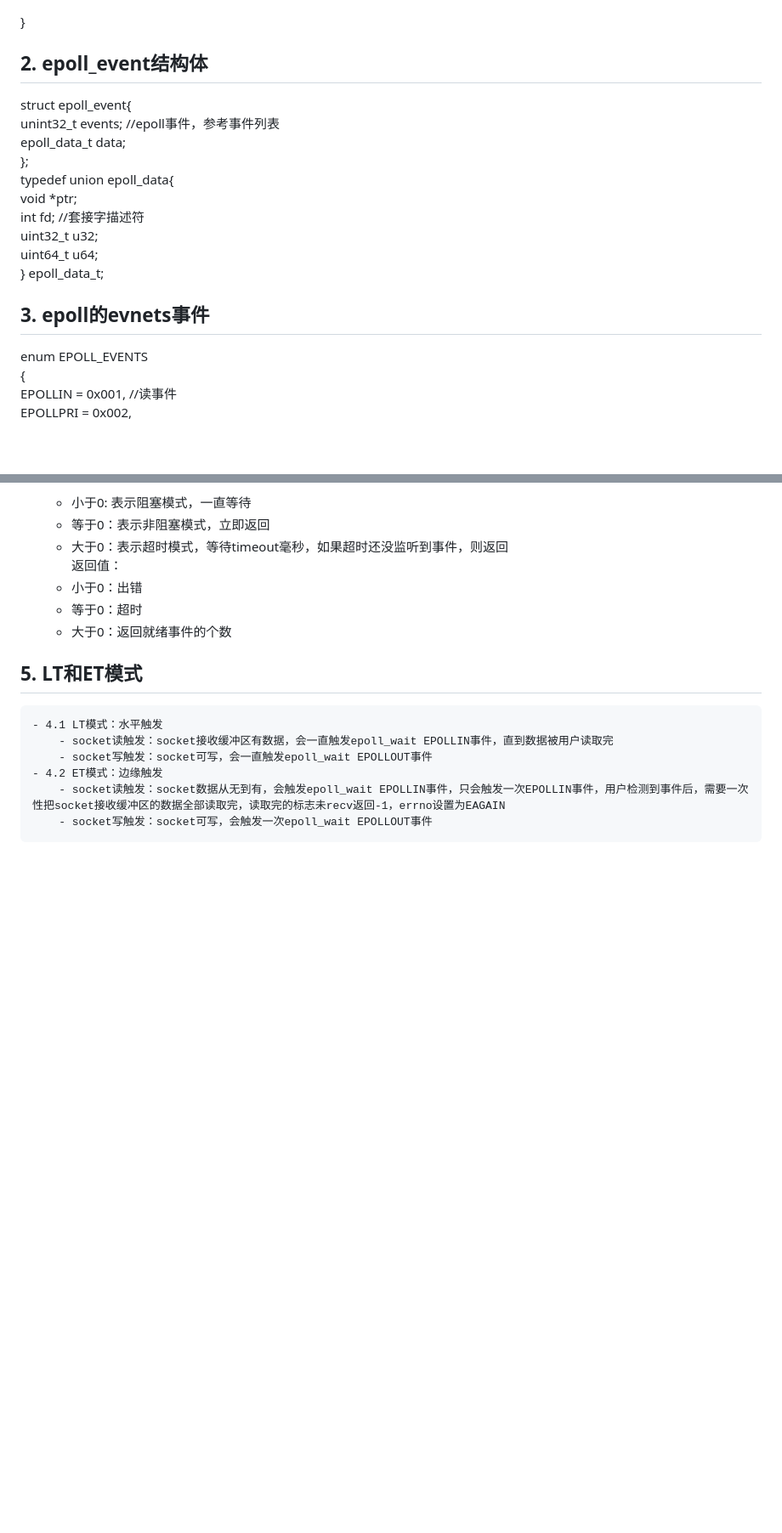
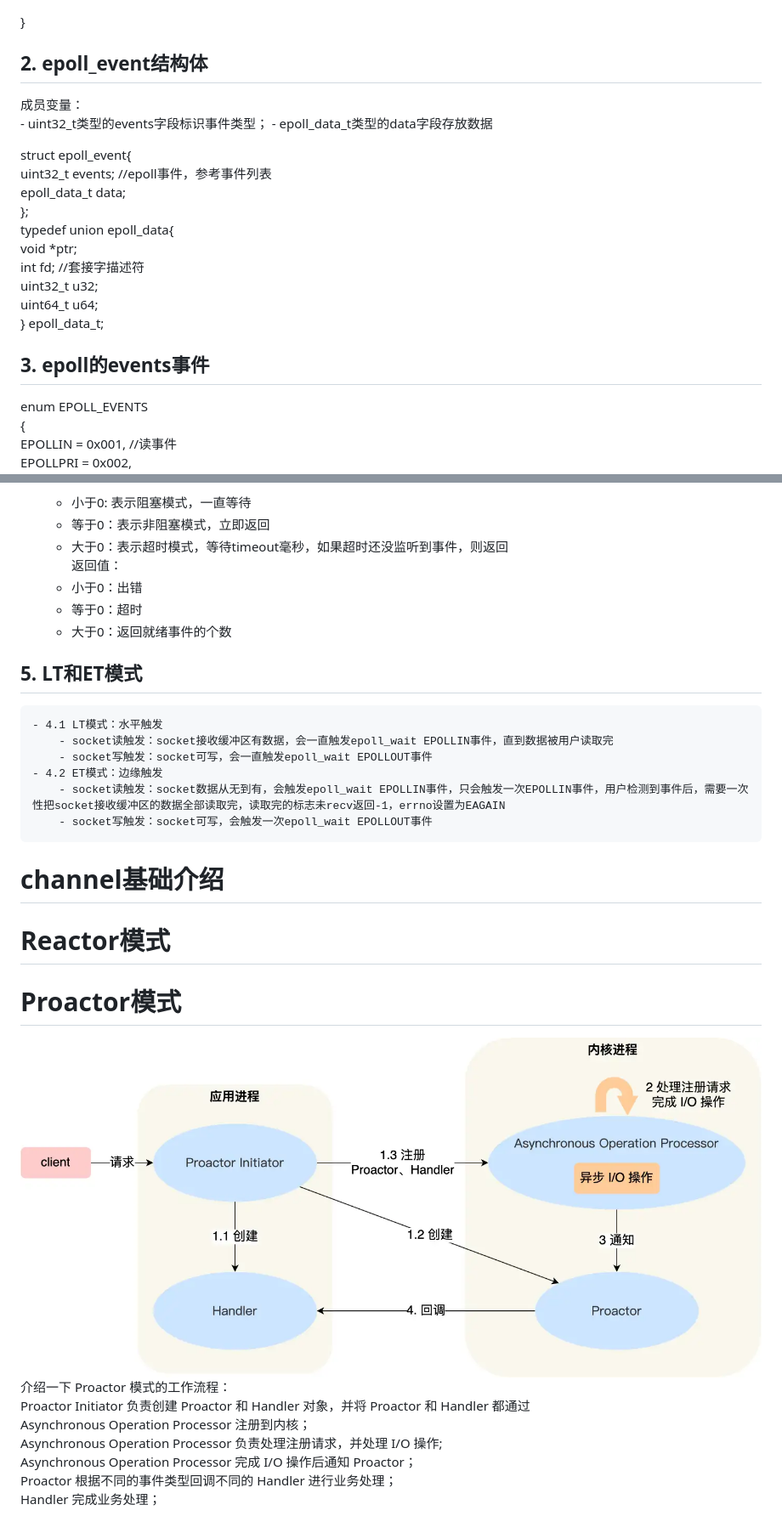
Before and after one commit to letgoat/MyWebServer, a Markdown page: 笔记.md, 2 parts joined by grey strips. Shown at 85% size. Drawn GitHub-style; pictures changed too: image.png (added); blank space fills up the shorter version.

```diff
--- a/day03/笔记.md
+++ b/笔记.md
@@ -14,8 +17,12 @@ public:
 }
 
 ## 2. epoll_event结构体
+成员变量：
+    - uint32_t类型的events字段标识事件类型；
+    - epoll_data_t类型的data字段存放数据
+
 struct epoll_event{
-    unint32_t events; //epoll事件，参考事件列表
+    uint32_t events; //epoll事件，参考事件列表
     epoll_data_t data;
 };
 typedef union epoll_data{
@@ -25,7 +32,7 @@ typedef union epoll_data{
     uint64_t u64;
 } epoll_data_t;
 
-## 3. epoll的evnets事件
+## 3. epoll的events事件
 enum EPOLL_EVENTS
 {
     EPOLLIN = 0x001, //读事件
@@ -75,3 +82,18 @@ timeout: 超时时间
     - 4.2 ET模式：边缘触发
         - socket读触发：socket数据从无到有，会触发epoll_wait EPOLLIN事件，只会触发一次EPOLLIN事件，用户检测到事件后，需要一次性把socket接收缓冲区的数据全部读取完，读取完的标志未recv返回-1，errno设置为EAGAIN
         - socket写触发：socket可写，会触发一次epoll_wait EPOLLOUT事件
+
+
+# channel基础介绍
+
+# Reactor模式
+
+# Proactor模式
+![alt text](image.png)
+介绍一下 Proactor 模式的工作流程：
+Proactor Initiator 负责创建 Proactor 和 Handler 对象，并将 Proactor 和 Handler 都通过
+Asynchronous Operation Processor 注册到内核；
+Asynchronous Operation Processor 负责处理注册请求，并处理 I/O 操作;
+Asynchronous Operation Processor 完成 I/O 操作后通知 Proactor；
+Proactor 根据不同的事件类型回调不同的 Handler 进行业务处理；
+Handler 完成业务处理；
```
Also changed, not shown: other parts of 笔记.md (+3 -0 lines), 14 other files.
